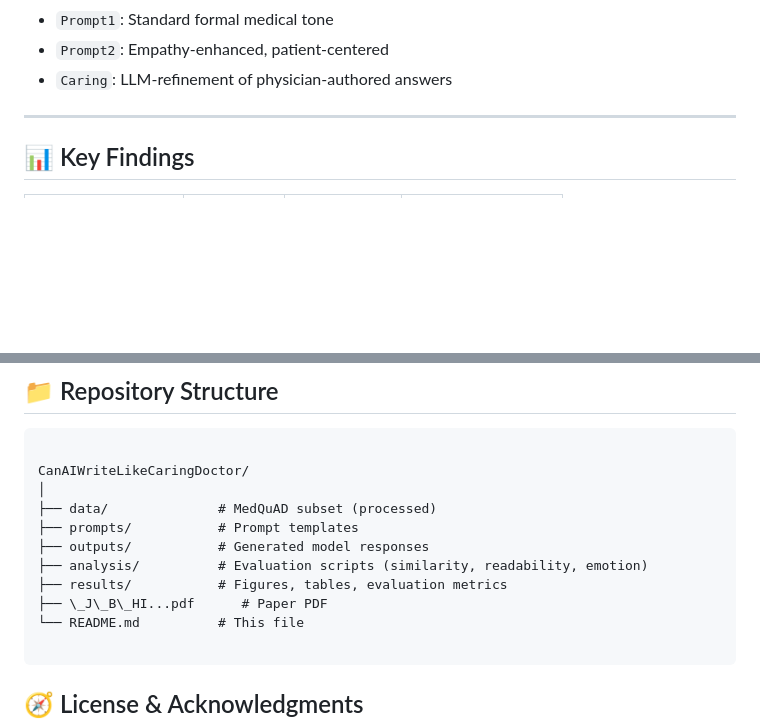
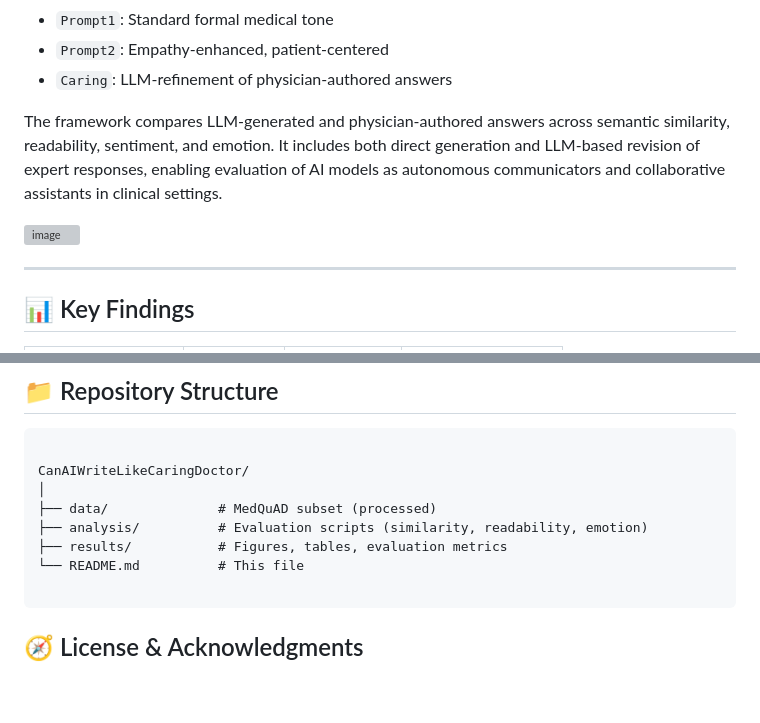
Before and after one commit to PRAISELab-PicusLab/CanAIBeADoctor, a Markdown page: README.md, 2 parts joined by grey strips. Drawn GitHub-style; blank space fills up the shorter version; grey boxes are pictures that could not be loaded.

`````diff
--- a/README.md
+++ b/README.md
@@ -40,6 +40,14 @@ Each under:
 - `Prompt1`: Standard formal medical tone
 - `Prompt2`: Empathy-enhanced, patient-centered
 - `Caring`: LLM-refinement of physician-authored answers
+
+The framework compares LLM-generated and physician-authored answers across semantic similarity, readability,
+sentiment, and emotion. It includes both direct generation and LLM-based revision of expert responses, enabling evaluation of
+AI models as autonomous communicators and collaborative assistants in clinical settings.
+
+<img width="1301" height="598" alt="image" src="https://github.com/user-attachments/assets/eb8f5cf1-6358-4998-983b-82f1b8b17c31" />
+
+
 
 ---
 
@@ -99,11 +107,8 @@ We conducted **dual evaluations**:
 CanAIWriteLikeCaringDoctor/
 │
 ├── data/              # MedQuAD subset (processed)
-├── prompts/           # Prompt templates
-├── outputs/           # Generated model responses
 ├── analysis/          # Evaluation scripts (similarity, readability, emotion)
 ├── results/           # Figures, tables, evaluation metrics
-├── \_J\_B\_HI...pdf      # Paper PDF
 └── README.md          # This file
 
 ````
`````
